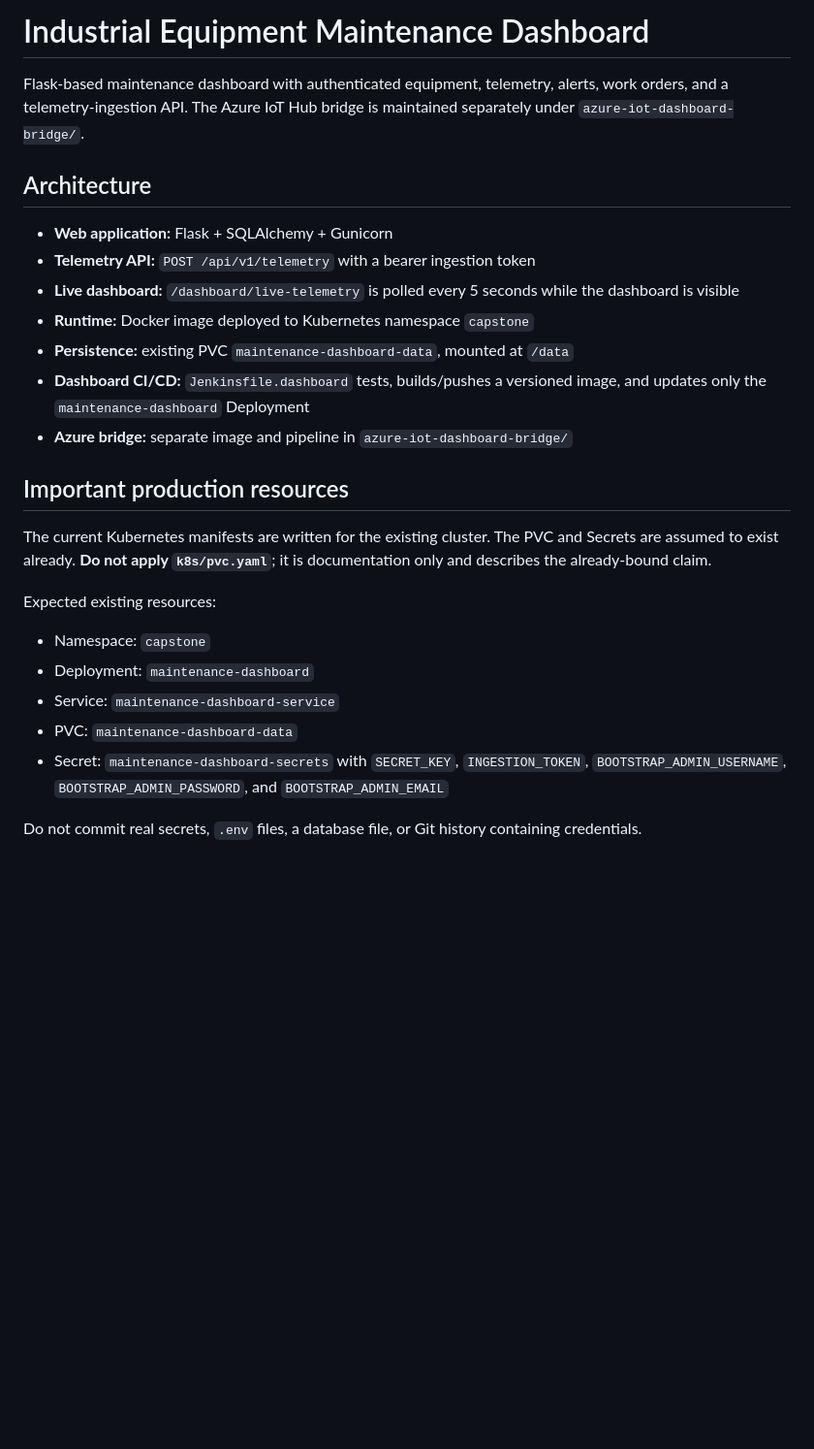
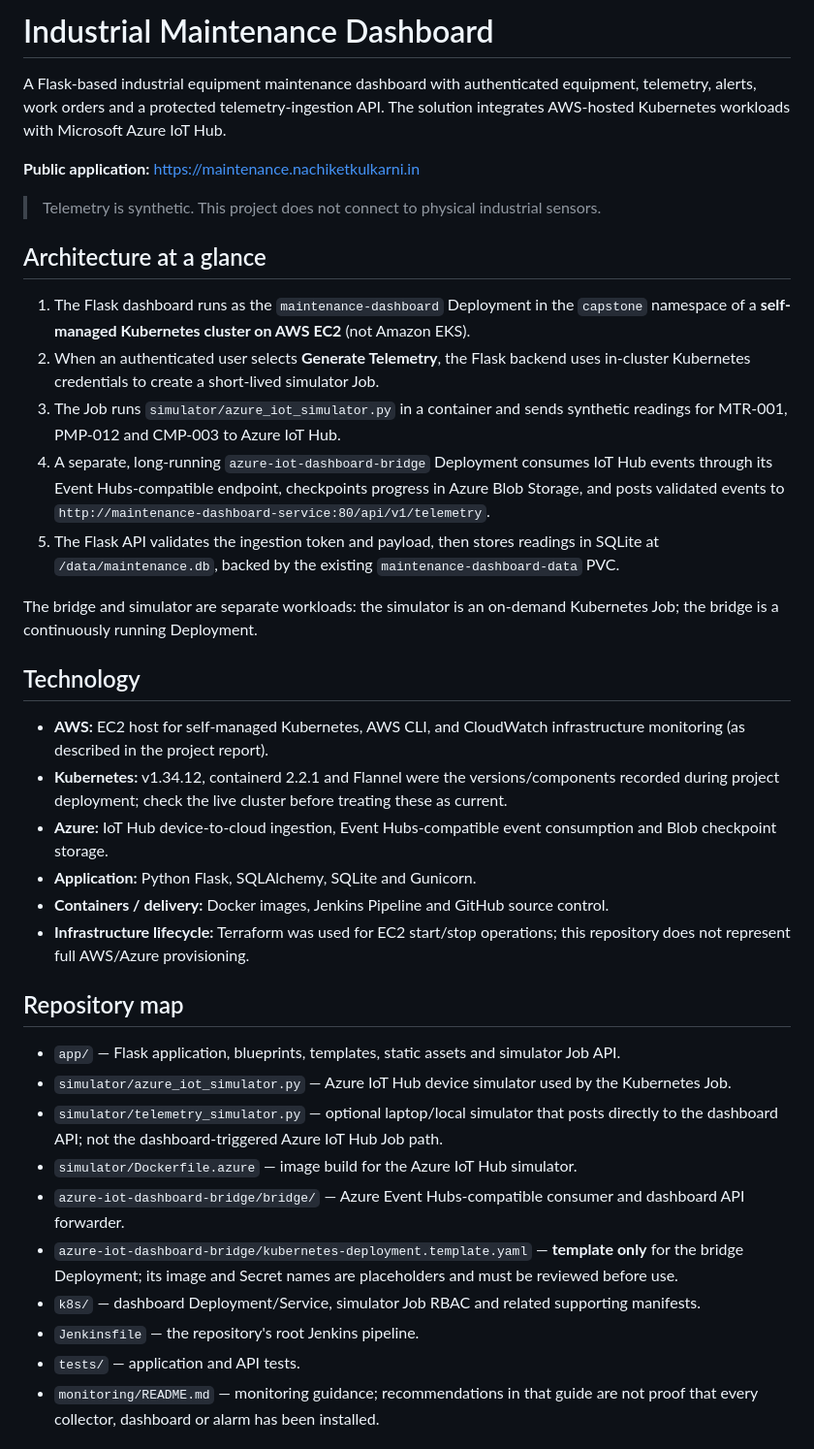
Before and after one commit to nachikulkarni4115-cell/industrial-maintenance-dashboard, a Markdown page: README.md, the part around one of its changes. Shown at 97% size. GitHub-like rendering; blank space fills up the shorter version.

```diff
--- a/README.md
+++ b/README.md
@@ -1,27 +1,40 @@
-# Industrial Equipment Maintenance Dashboard
+# Industrial Maintenance Dashboard
 
-Flask-based maintenance dashboard with authenticated equipment, telemetry, alerts, work orders, and a telemetry-ingestion API. The Azure IoT Hub bridge is maintained separately under `azure-iot-dashboard-bridge/`.
+A Flask-based industrial equipment maintenance dashboard with authenticated equipment, telemetry, alerts, work orders and a protected telemetry-ingestion API. The solution integrates AWS-hosted Kubernetes workloads with Microsoft Azure IoT Hub.
 
-## Architecture
+**Public application:** https://maintenance.nachiketkulkarni.in
 
-- **Web application:** Flask + SQLAlchemy + Gunicorn
-- **Telemetry API:** `POST /api/v1/telemetry` with a bearer ingestion token
-- **Live dashboard:** `/dashboard/live-telemetry` is polled every 5 seconds while the dashboard is visible
-- **Runtime:** Docker image deployed to Kubernetes namespace `capstone`
-- **Persistence:** existing PVC `maintenance-dashboard-data`, mounted at `/data`
-- **Dashboard CI/CD:** `Jenkinsfile.dashboard` tests, builds/pushes a versioned image, and updates only the `maintenance-dashboard` Deployment
-- **Azure bridge:** separate image and pipeline in `azure-iot-dashboard-bridge/`
+> Telemetry is synthetic. This project does not connect to physical industrial sensors.
 
-## Important production resources
+## Architecture at a glance
 
-The current Kubernetes manifests are written for the existing cluster. The PVC and Secrets are assumed to exist already. **Do not apply `k8s/pvc.yaml`**; it is documentation only and describes the already-bound claim.
+1. The Flask dashboard runs as the `maintenance-dashboard` Deployment in the `capstone` namespace of a **self-managed Kubernetes cluster on AWS EC2** (not Amazon EKS).
+2. When an authenticated user selects **Generate Telemetry**, the Flask backend uses in-cluster Kubernetes credentials to create a short-lived simulator Job.
+3. The Job runs `simulator/azure_iot_simulator.py` in a container and sends synthetic readings for MTR-001, PMP-012 and CMP-003 to Azure IoT Hub.
+4. A separate, long-running `azure-iot-dashboard-bridge` Deployment consumes IoT Hub events through its Event Hubs-compatible endpoint, checkpoints progress in Azure Blob Storage, and posts validated events to `http://maintenance-dashboard-service:80/api/v1/telemetry`.
+5. The Flask API validates the ingestion token and payload, then stores readings in SQLite at `/data/maintenance.db`, backed by the existing `maintenance-dashboard-data` PVC.
 
-Expected existing resources:
+The bridge and simulator are separate workloads: the simulator is an on-demand Kubernetes Job; the bridge is a continuously running Deployment.
 
-- Namespace: `capstone`
-- Deployment: `maintenance-dashboard`
-- Service: `maintenance-dashboard-service`
-- PVC: `maintenance-dashboard-data`
-- Secret: `maintenance-dashboard-secrets` with `SECRET_KEY`, `INGESTION_TOKEN`, `BOOTSTRAP_ADMIN_USERNAME`, `BOOTSTRAP_ADMIN_PASSWORD`, and `BOOTSTRAP_ADMIN_EMAIL`
+## Technology
 
-Do not commit real secrets, `.env` files, a database file, or Git history containing credentials.
+- **AWS:** EC2 host for self-managed Kubernetes, AWS CLI, and CloudWatch infrastructure monitoring (as described in the project report).
+- **Kubernetes:** v1.34.12, containerd 2.2.1 and Flannel were the versions/components recorded during project deployment; check the live cluster before treating these as current.
+- **Azure:** IoT Hub device-to-cloud ingestion, Event Hubs-compatible event consumption and Blob checkpoint storage.
+- **Application:** Python Flask, SQLAlchemy, SQLite and Gunicorn.
+- **Containers / delivery:** Docker images, Jenkins Pipeline and GitHub source control.
+- **Infrastructure lifecycle:** Terraform was used for EC2 start/stop operations; this repository does not represent full AWS/Azure provisioning.
+
+## Repository map
+
+- `app/` — Flask application, blueprints, templates, static assets and simulator Job API.
+- `simulator/azure_iot_simulator.py` — Azure IoT Hub device simulator used by the Kubernetes Job.
+- `simulator/telemetry_simulator.py` — optional laptop/local simulator that posts directly to the dashboard API; not the dashboard-triggered Azure IoT Hub Job path.
+- `simulator/Dockerfile.azure` — image build for the Azure IoT Hub simulator.
+- `azure-iot-dashboard-bridge/bridge/` — Azure Event Hubs-compatible consumer and dashboard API forwarder.
+- `azure-iot-dashboard-bridge/kubernetes-deployment.template.yaml` — **template only** for the bridge Deployment; its image and Secret names are placeholders and must be reviewed before use.
+- `k8s/` — dashboard Deployment/Service, simulator Job RBAC and related supporting manifests.
+- `Jenkinsfile` — the repository's root Jenkins pipeline.
+- `tests/` — application and API tests.
+- `monitoring/README.md` — monitoring guidance; recommendations in that guide are not proof that every collector, dashboard or alarm has been installed.
+
```
Also changed, not shown: other parts of README.md (+68 -90 lines).
